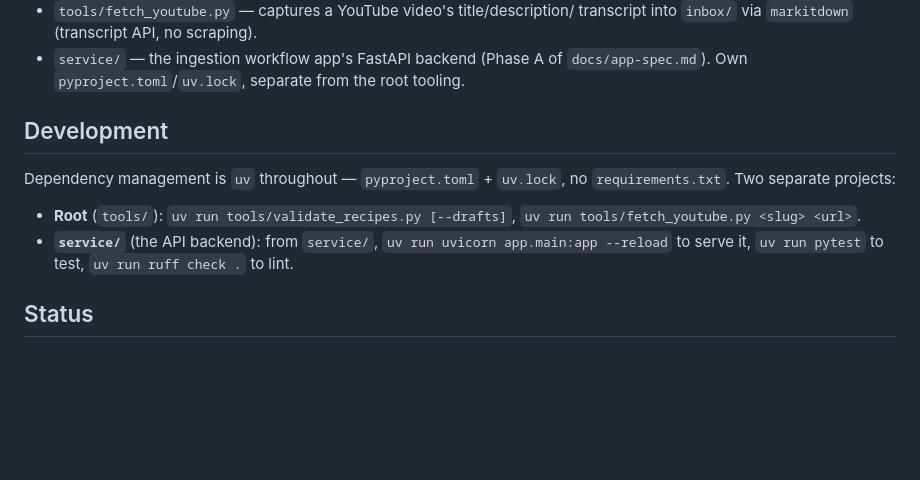
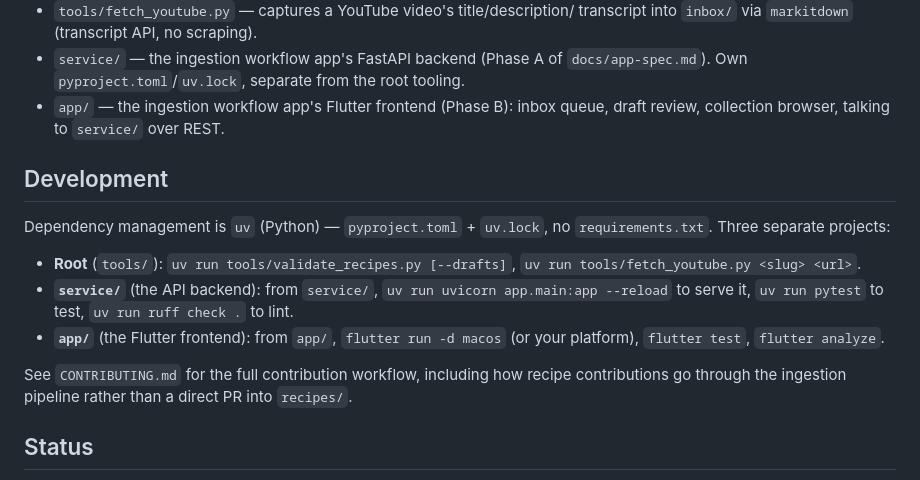
Before and after one commit to evanpthompson/kitchen-hand, a Markdown page: README.md, the part around the change. Drawn GitHub-style; blank space fills up the shorter version.

```diff
--- a/README.md
+++ b/README.md
@@ -44,17 +44,26 @@ recipes slot into a machine program without being rewritten from scratch.
 - `service/` — the ingestion workflow app's FastAPI backend (Phase A of
   `docs/app-spec.md`). Own `pyproject.toml`/`uv.lock`, separate from the
   root tooling.
+- `app/` — the ingestion workflow app's Flutter frontend (Phase B):
+  inbox queue, draft review, collection browser, talking to `service/`
+  over REST.
 
 ## Development
 
-Dependency management is `uv` throughout — `pyproject.toml` + `uv.lock`,
-no `requirements.txt`. Two separate projects:
+Dependency management is `uv` (Python) — `pyproject.toml` + `uv.lock`,
+no `requirements.txt`. Three separate projects:
 
 - **Root** (`tools/`): `uv run tools/validate_recipes.py [--drafts]`,
   `uv run tools/fetch_youtube.py <slug> <url>`.
 - **`service/`** (the API backend): from `service/`, `uv run uvicorn
   app.main:app --reload` to serve it, `uv run pytest` to test, `uv run
   ruff check .` to lint.
+- **`app/`** (the Flutter frontend): from `app/`, `flutter run -d macos`
+  (or your platform), `flutter test`, `flutter analyze`.
+
+See `CONTRIBUTING.md` for the full contribution workflow, including how
+recipe contributions go through the ingestion pipeline rather than a
+direct PR into `recipes/`.
 
 ## Status
 
```
Also changed, not shown: CONTRIBUTING.md (added, +87 -0 lines).
